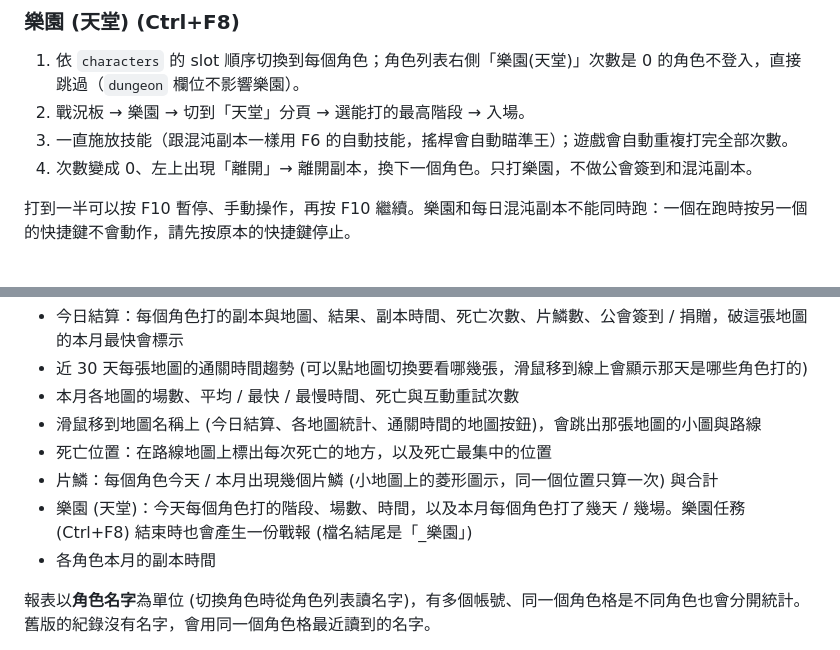
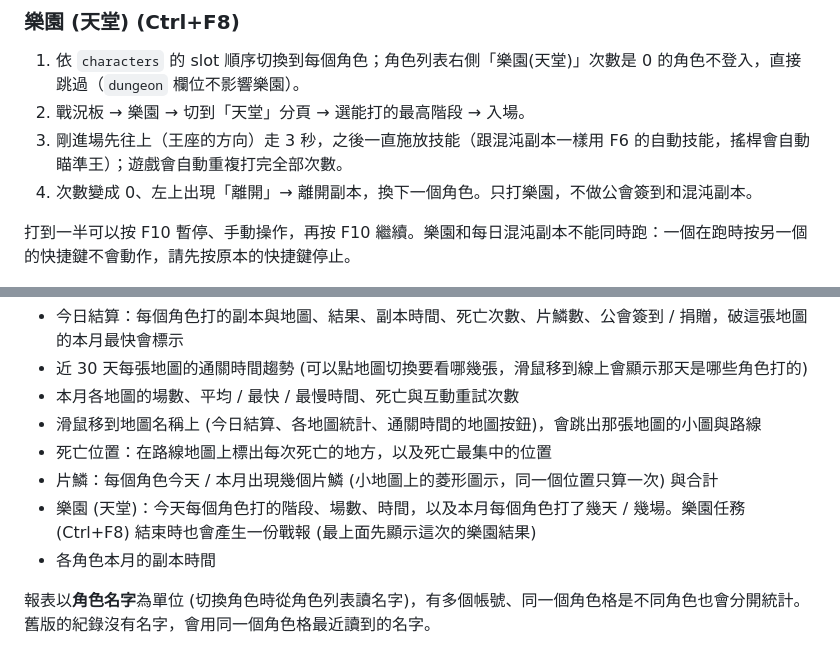
Before and after one commit to sd016808/Lost-Ark-Smart-Hunter, a Markdown page: README.md, 2 parts joined by grey strips. Drawn GitHub-style.

Commit message:
README：樂園剛進場先往上走、戰報檔名

```diff
--- a/README.md
+++ b/README.md
@@ -69,7 +69,7 @@ Lost Ark (失落的方舟) 自動化工具：自動重播錄好的副本路線
 ### 樂園 (天堂) (Ctrl+F8)
 1. 依 `characters` 的 slot 順序切換到每個角色；角色列表右側「樂園(天堂)」次數是 0 的角色不登入，直接跳過（`dungeon` 欄位不影響樂園）。
 2. 戰況板 → 樂園 → 切到「天堂」分頁 → 選能打的最高階段 → 入場。
-3. 一直施放技能（跟混沌副本一樣用 F6 的自動技能，搖桿會自動瞄準王）；遊戲會自動重複打完全部次數。
+3. 剛進場先往上（王座的方向）走 3 秒，之後一直施放技能（跟混沌副本一樣用 F6 的自動技能，搖桿會自動瞄準王）；遊戲會自動重複打完全部次數。
 4. 次數變成 0、左上出現「離開」→ 離開副本，換下一個角色。只打樂園，不做公會簽到和混沌副本。
 
 打到一半可以按 F10 暫停、手動操作，再按 F10 繼續。樂園和每日混沌副本不能同時跑：一個在跑時按另一個的快捷鍵不會動作，請先按原本的快捷鍵停止。
@@ -82,7 +82,7 @@ Lost Ark (失落的方舟) 自動化工具：自動重播錄好的副本路線
 - 滑鼠移到地圖名稱上 (今日結算、各地圖統計、通關時間的地圖按鈕)，會跳出那張地圖的小圖與路線
 - 死亡位置：在路線地圖上標出每次死亡的地方，以及死亡最集中的位置
 - 片鱗：每個角色今天 / 本月出現幾個片鱗 (小地圖上的菱形圖示，同一個位置只算一次) 與合計
-- 樂園 (天堂)：今天每個角色打的階段、場數、時間，以及本月每個角色打了幾天 / 幾場。樂園任務 (Ctrl+F8) 結束時也會產生一份戰報 (檔名結尾是「_樂園」)
+- 樂園 (天堂)：今天每個角色打的階段、場數、時間，以及本月每個角色打了幾天 / 幾場。樂園任務 (Ctrl+F8) 結束時也會產生一份戰報 (最上面先顯示這次的樂園結果)
 - 各角色本月的副本時間
 
 報表以**角色名字**為單位 (切換角色時從角色列表讀名字)，有多個帳號、同一個角色格是不同角色也會分開統計。舊版的紀錄沒有名字，會用同一個角色格最近讀到的名字。
```
